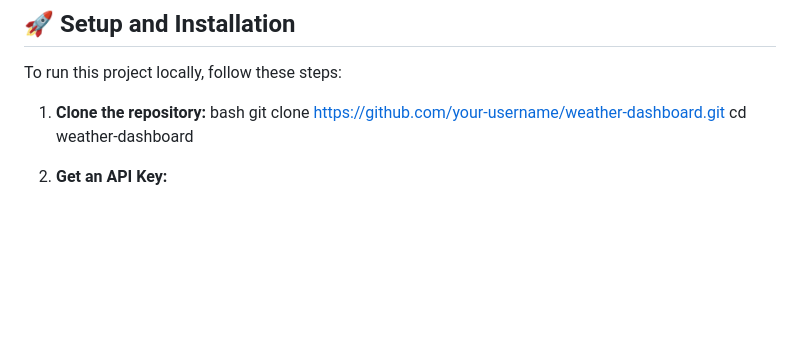
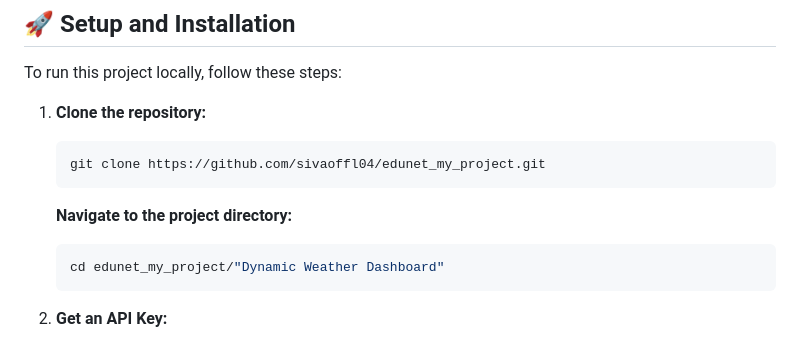
Before and after one commit to sivaoffl04/edunet_my_project, a Markdown page: Dynamic Weather Dashboard/README.md, the part around the change. Rendered like a GitHub page; blank space fills up the shorter version.

````diff
--- a/Dynamic Weather Dashboard/README.md
+++ b/Dynamic Weather Dashboard/README.md
@@ -34,11 +34,14 @@ A sleek and responsive web-based weather dashboard that provides real-time weath
 
 To run this project locally, follow these steps:
 
-1. **Clone the repository:**
-    bash
-    git clone <https://github.com/your-username/weather-dashboard.git>
-    cd weather-dashboard
-
+1.  **Clone the repository:**
+     ```bash
+     git clone https://github.com/sivaoffl04/edunet_my_project.git
+     ```
+     **Navigate to the project directory:**
+     ```bash
+     cd edunet_my_project/"Dynamic Weather Dashboard"
+     ```
 2. **Get an API Key:**
     - Go to OpenWeatherMap and create a free account.
     - Navigate to the 'API keys' tab and get your unique API key.
````
